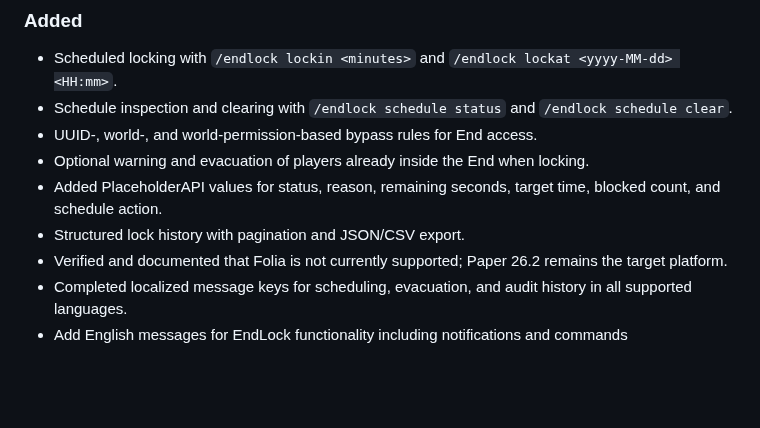
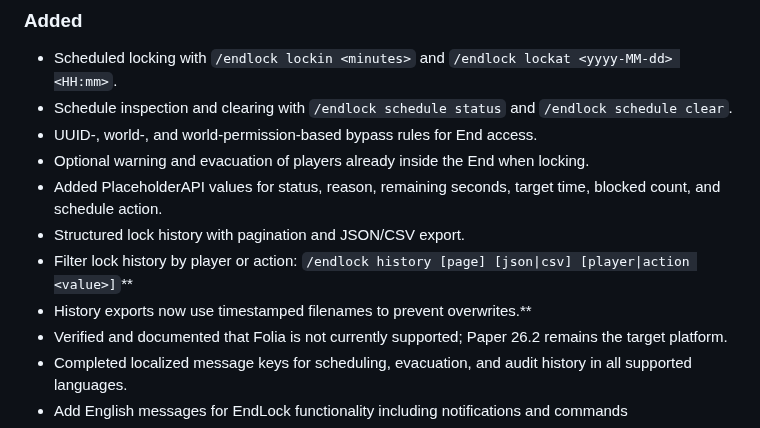
Before and after one commit to vwtfafa/lock-end, a Markdown page: CHANGELOG.md, the part around the change. GitHub-like rendering; blank space fills up the shorter version.

```diff
--- a/CHANGELOG.md
+++ b/CHANGELOG.md
@@ -16,6 +16,8 @@ All notable changes to this project will be documented in this file.
 - Optional warning and evacuation of players already inside the End when locking.
 - Added PlaceholderAPI values for status, reason, remaining seconds, target time, blocked count, and schedule action.
 - Structured lock history with pagination and JSON/CSV export.
+- Filter lock history by player or action: `/endlock history [page] [json|csv] [player|action <value>]`**
+- History exports now use timestamped filenames to prevent overwrites.**
 - Verified and documented that Folia is not currently supported; Paper 26.2 remains the target platform.
 - Completed localized message keys for scheduling, evacuation, and audit history in all supported languages.
 - Add English messages for EndLock functionality including notifications and commands
```
Also changed, not shown: MODRINTH.md (+2 -0 lines), README.md (+2 -1 lines).
